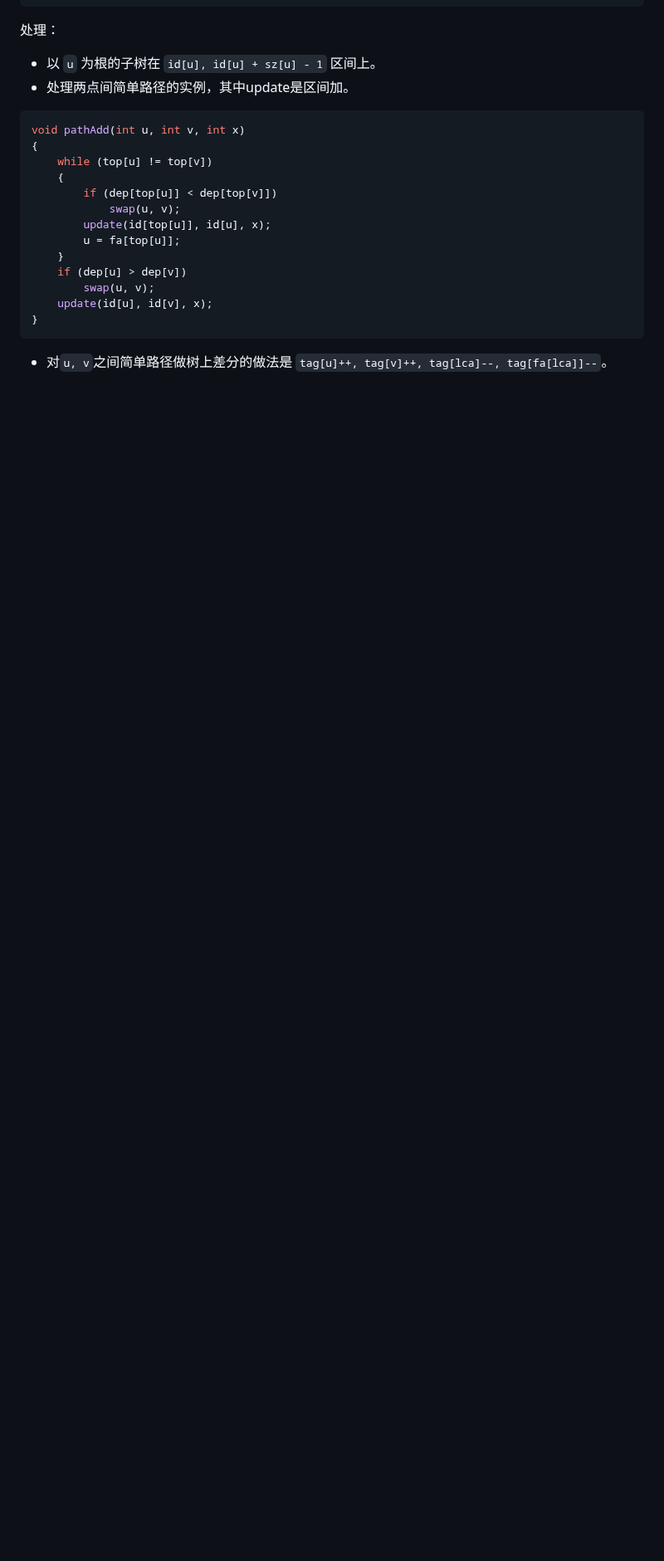
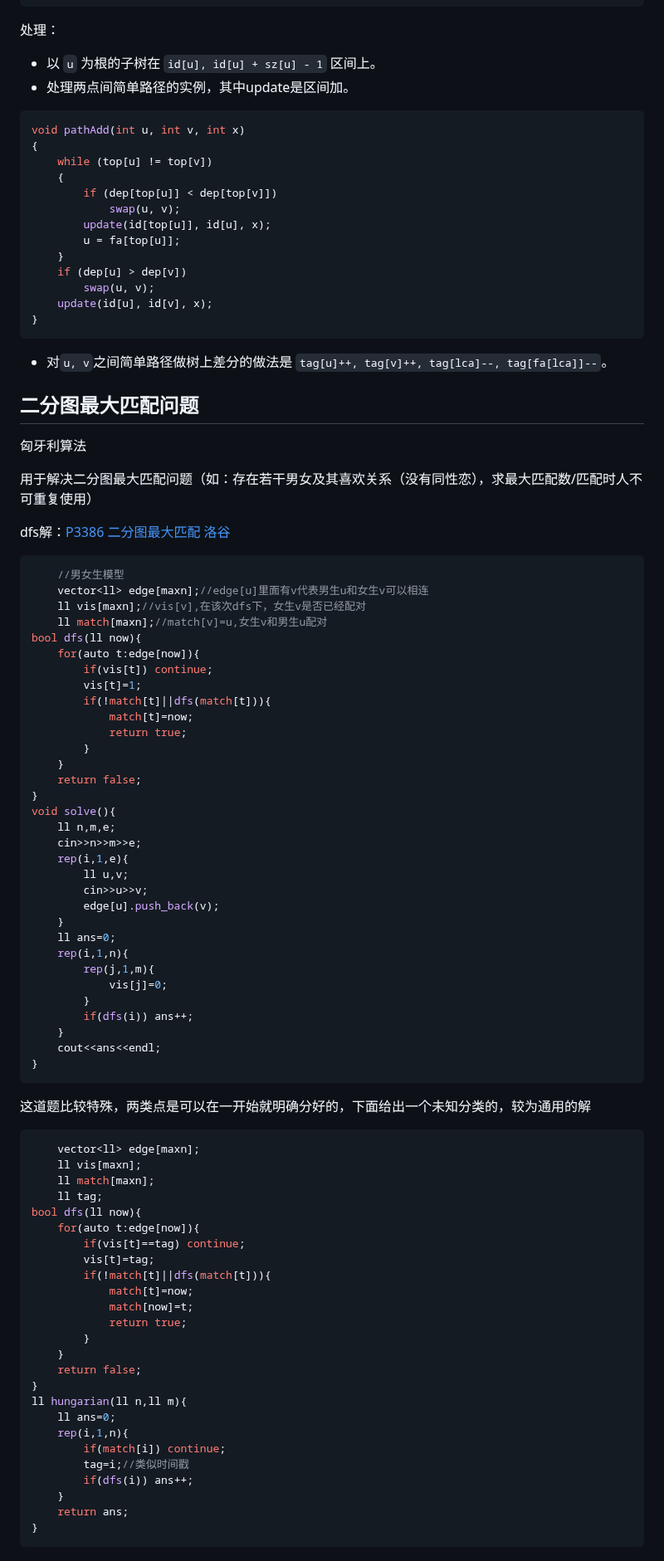
Before and after one commit to a48zhang/coolcptemplate.github.io, a Markdown page: 5-图论.md, the part around the change. Shown at 83% size. Drawn GitHub-style; blank space fills up the shorter version.

Commit message:
add hungarian

````diff
--- a/5-图论.md
+++ b/5-图论.md
@@ -791,3 +791,74 @@ void pathAdd(int u, int v, int x)
 }
 ```
 * 对`u, v`之间简单路径做树上差分的做法是 `tag[u]++, tag[v]++, tag[lca]--, tag[fa[lca]]--`。
+
+## 二分图最大匹配问题
+匈牙利算法
+
+用于解决二分图最大匹配问题（如：存在若干男女及其喜欢关系（没有同性恋），求最大匹配数/匹配时人不可重复使用）
+
+dfs解：[P3386 二分图最大匹配 洛谷](https://www.luogu.com.cn/problem/P3386)
+
+```cpp
+	//男女生模型
+    vector<ll> edge[maxn];//edge[u]里面有v代表男生u和女生v可以相连
+    ll vis[maxn];//vis[v],在该次dfs下，女生v是否已经配对
+    ll match[maxn];//match[v]=u,女生v和男生u配对
+bool dfs(ll now){
+    for(auto t:edge[now]){
+        if(vis[t]) continue;
+        vis[t]=1;
+        if(!match[t]||dfs(match[t])){
+            match[t]=now;
+            return true;
+        }
+    }
+    return false;
+}
+void solve(){
+    ll n,m,e;
+    cin>>n>>m>>e;
+    rep(i,1,e){
+        ll u,v;
+        cin>>u>>v;
+        edge[u].push_back(v);
+    }
+    ll ans=0;
+    rep(i,1,n){
+        rep(j,1,m){
+            vis[j]=0;
+        }
+        if(dfs(i)) ans++;
+    }
+    cout<<ans<<endl;
+}
+```
+这道题比较特殊，两类点是可以在一开始就明确分好的，下面给出一个未知分类的，较为通用的解
+
+```cpp
+    vector<ll> edge[maxn];
+    ll vis[maxn];
+    ll match[maxn];
+    ll tag;
+bool dfs(ll now){
+    for(auto t:edge[now]){
+        if(vis[t]==tag) continue;
+        vis[t]=tag;
+        if(!match[t]||dfs(match[t])){
+            match[t]=now;
+            match[now]=t;
+            return true;
+        }
+    }
+    return false;
+}
+ll hungarian(ll n,ll m){
+    ll ans=0;
+    rep(i,1,n){
+        if(match[i]) continue;
+        tag=i;//类似时间戳
+        if(dfs(i)) ans++;
+    }
+    return ans;
+}
+```
````
